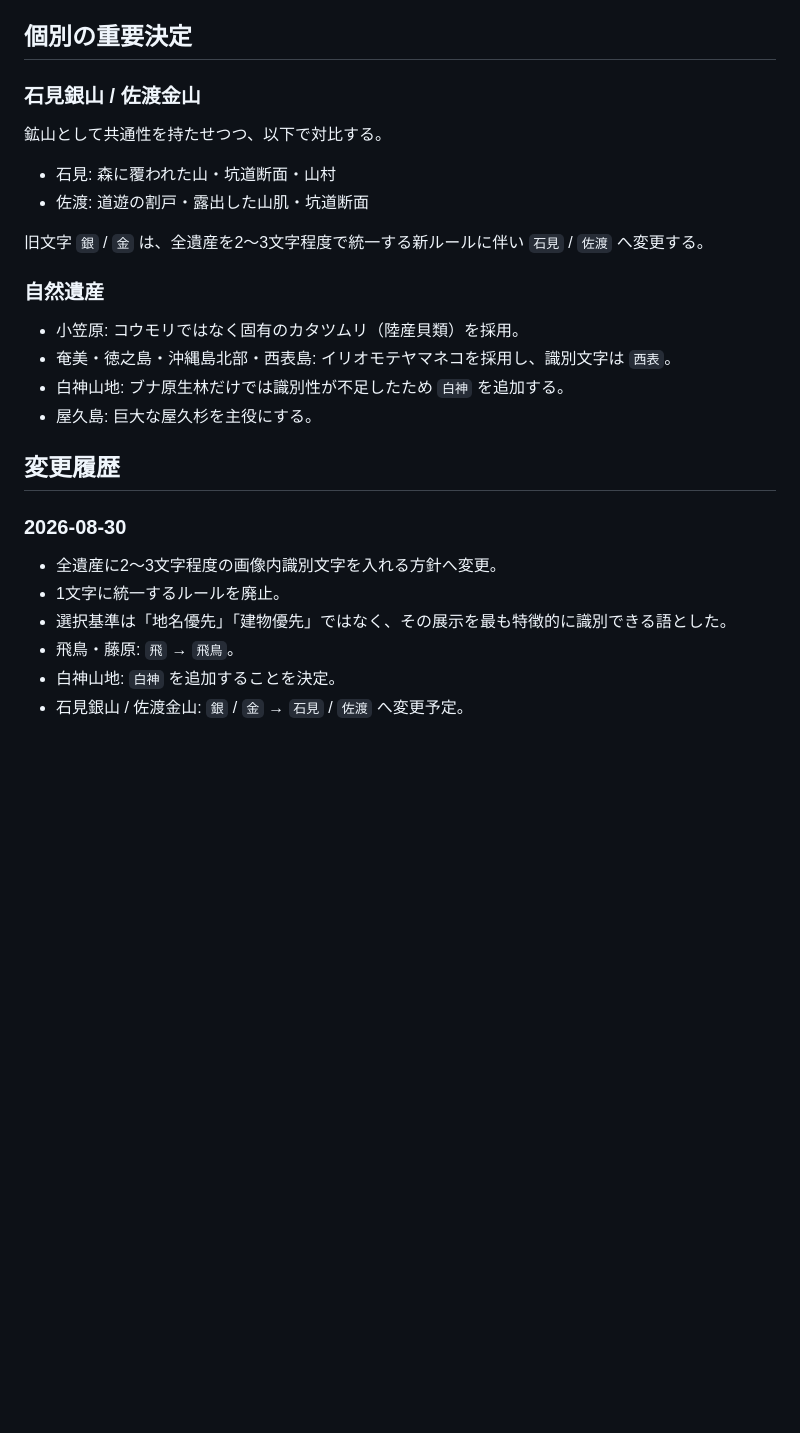
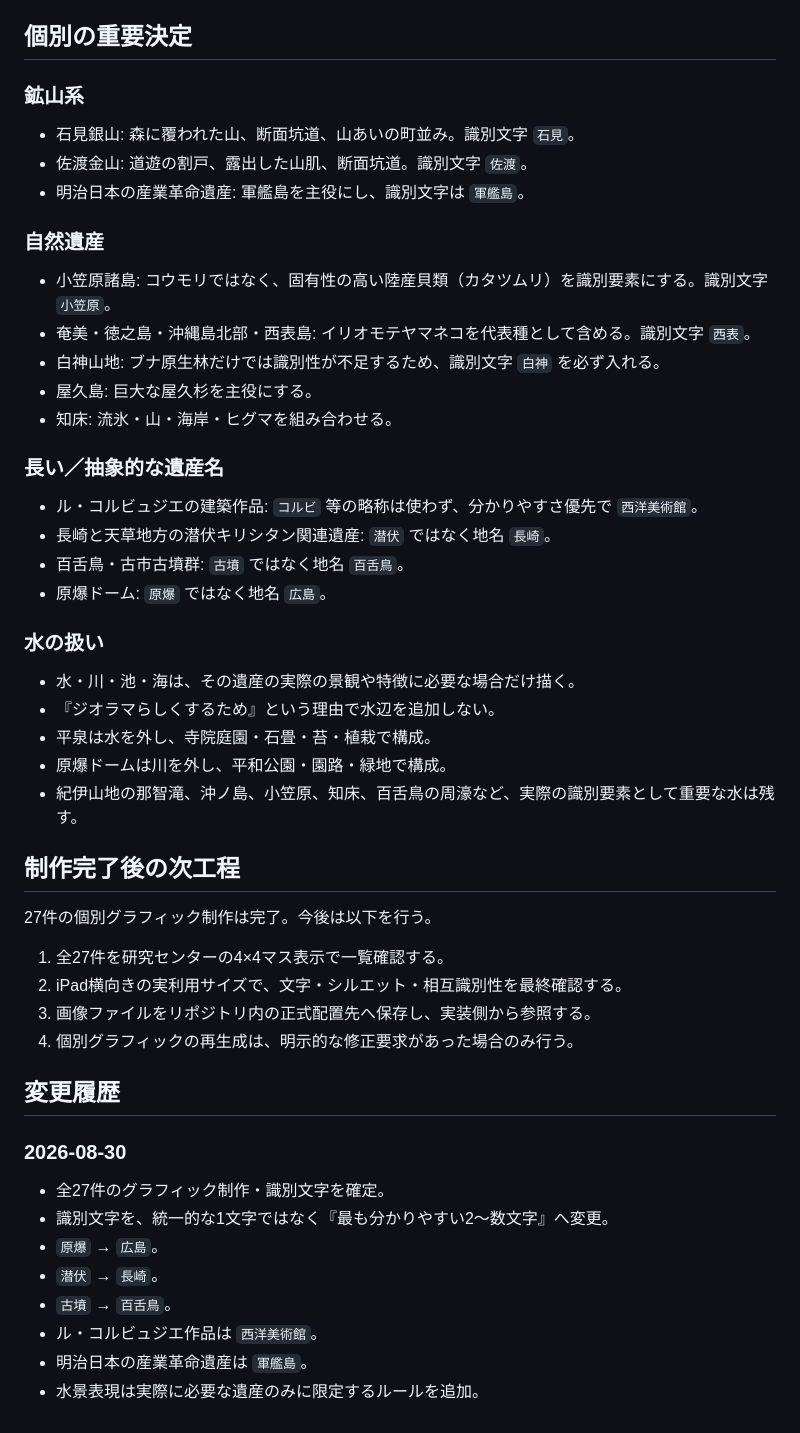
Before and after one commit to tetsushi-ikeno/world-heritage-quest, a Markdown page: docs/heritage-graphics-decisions.md, the part around one of its changes. GitHub-like rendering; blank space fills up the shorter version.

Commit message:
Finalize all 27 heritage graphic decisions

```diff
--- a/docs/heritage-graphics-decisions.md
+++ b/docs/heritage-graphics-decisions.md
@@ -61,29 +40,48 @@
 
 ## 個別の重要決定
 
-### 石見銀山 / 佐渡金山
-
-鉱山として共通性を持たせつつ、以下で対比する。
-
-- 石見: 森に覆われた山・坑道断面・山村
-- 佐渡: 道遊の割戸・露出した山肌・坑道断面
-
-旧文字 `銀` / `金` は、全遺産を2〜3文字程度で統一する新ルールに伴い `石見` / `佐渡` へ変更する。
+### 鉱山系
+- 石見銀山: 森に覆われた山、断面坑道、山あいの町並み。識別文字 `石見`。
+- 佐渡金山: 道遊の割戸、露出した山肌、断面坑道。識別文字 `佐渡`。
+- 明治日本の産業革命遺産: 軍艦島を主役にし、識別文字は `軍艦島`。
 
 ### 自然遺産
+- 小笠原諸島: コウモリではなく、固有性の高い陸産貝類（カタツムリ）を識別要素にする。識別文字 `小笠原`。
+- 奄美・徳之島・沖縄島北部・西表島: イリオモテヤマネコを代表種として含める。識別文字 `西表`。
+- 白神山地: ブナ原生林だけでは識別性が不足するため、識別文字 `白神` を必ず入れる。
+- 屋久島: 巨大な屋久杉を主役にする。
+- 知床: 流氷・山・海岸・ヒグマを組み合わせる。
 
-- 小笠原: コウモリではなく固有のカタツムリ（陸産貝類）を採用。
-- 奄美・徳之島・沖縄島北部・西表島: イリオモテヤマネコを採用し、識別文字は `西表`。
-- 白神山地: ブナ原生林だけでは識別性が不足したため `白神` を追加する。
-- 屋久島: 巨大な屋久杉を主役にする。
+### 長い／抽象的な遺産名
+- ル・コルビュジエの建築作品: `コルビ` 等の略称は使わず、分かりやすさ優先で `西洋美術館`。
+- 長崎と天草地方の潜伏キリシタン関連遺産: `潜伏` ではなく地名 `長崎`。
+- 百舌鳥・古市古墳群: `古墳` ではなく地名 `百舌鳥`。
+- 原爆ドーム: `原爆` ではなく地名 `広島`。
+
+### 水の扱い
+- 水・川・池・海は、その遺産の実際の景観や特徴に必要な場合だけ描く。
+- 『ジオラマらしくするため』という理由で水辺を追加しない。
+- 平泉は水を外し、寺院庭園・石畳・苔・植栽で構成。
+- 原爆ドームは川を外し、平和公園・園路・緑地で構成。
+- 紀伊山地の那智滝、沖ノ島、小笠原、知床、百舌鳥の周濠など、実際の識別要素として重要な水は残す。
+
+## 制作完了後の次工程
+
+27件の個別グラフィック制作は完了。今後は以下を行う。
+
+1. 全27件を研究センターの4×4マス表示で一覧確認する。
+2. iPad横向きの実利用サイズで、文字・シルエット・相互識別性を最終確認する。
+3. 画像ファイルをリポジトリ内の正式配置先へ保存し、実装側から参照する。
+4. 個別グラフィックの再生成は、明示的な修正要求があった場合のみ行う。
 
 ## 変更履歴
 
 ### 2026-08-30
-
-- 全遺産に2〜3文字程度の画像内識別文字を入れる方針へ変更。
-- 1文字に統一するルールを廃止。
-- 選択基準は「地名優先」「建物優先」ではなく、その展示を最も特徴的に識別できる語とした。
-- 飛鳥・藤原: `飛` → `飛鳥`。
-- 白神山地: `白神` を追加することを決定。
-- 石見銀山 / 佐渡金山: `銀` / `金` → `石見` / `佐渡` へ変更予定。
+- 全27件のグラフィック制作・識別文字を確定。
+- 識別文字を、統一的な1文字ではなく『最も分かりやすい2〜数文字』へ変更。
+- `原爆` → `広島`。
+- `潜伏` → `長崎`。
+- `古墳` → `百舌鳥`。
+- ル・コルビュジエ作品は `西洋美術館`。
+- 明治日本の産業革命遺産は `軍艦島`。
+- 水景表現は実際に必要な遺産のみに限定するルールを追加。
```
Also changed, not shown: other parts of docs/heritage-graphics-decisions.md (+32 -53 lines).
